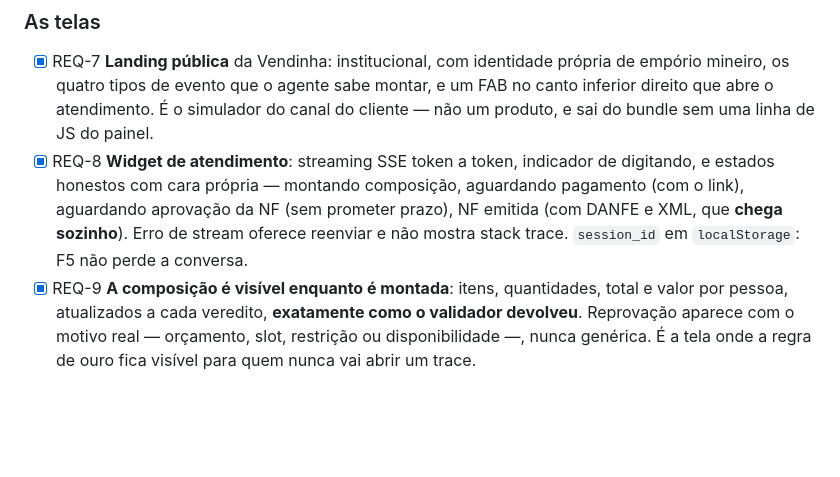
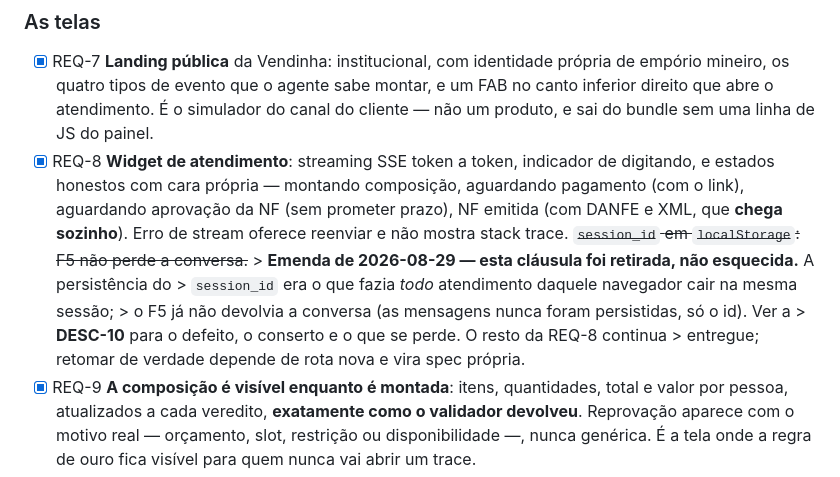
Before and after one commit to suajornadadedados/vendinha-jornada, a Markdown page: docs/specs/S-07-frontend-integrado.md, the part around one of its changes. GitHub-like rendering; blank space fills up the shorter version.

```diff
--- a/docs/specs/S-07-frontend-integrado.md
+++ b/docs/specs/S-07-frontend-integrado.md
@@ -65,8 +65,13 @@ de dinheiro no navegador.
 - [x] REQ-8 **Widget de atendimento**: streaming SSE token a token, indicador de digitando, e
       estados honestos com cara própria — montando composição, aguardando pagamento (com o link),
       aguardando aprovação da NF (sem prometer prazo), NF emitida (com DANFE e XML, que **chega
-      sozinho**). Erro de stream oferece reenviar e não mostra stack trace. `session_id` em
-      `localStorage`: F5 não perde a conversa.
+      sozinho**). Erro de stream oferece reenviar e não mostra stack trace. ~~`session_id` em
+      `localStorage`: F5 não perde a conversa.~~
+      > **Emenda de 2026-08-29 — esta cláusula foi retirada, não esquecida.** A persistência do
+      > `session_id` era o que fazia *todo* atendimento daquele navegador cair na mesma sessão;
+      > o F5 já não devolvia a conversa (as mensagens nunca foram persistidas, só o id). Ver a
+      > **DESC-10** para o defeito, o conserto e o que se perde. O resto da REQ-8 continua
+      > entregue; retomar de verdade depende de rota nova e vira spec própria.
 - [x] REQ-9 **A composição é visível enquanto é montada**: itens, quantidades, total e valor por
       pessoa, atualizados a cada veredito, **exatamente como o validador devolveu**. Reprovação
       aparece com o motivo real — orçamento, slot, restrição ou disponibilidade —, nunca genérica.
```
Also changed, not shown: other parts of docs/specs/S-07-frontend-integrado.md (+52 -10 lines), docs/specs/S-07-roteiro-de-demo.md (+27 -0 lines).
